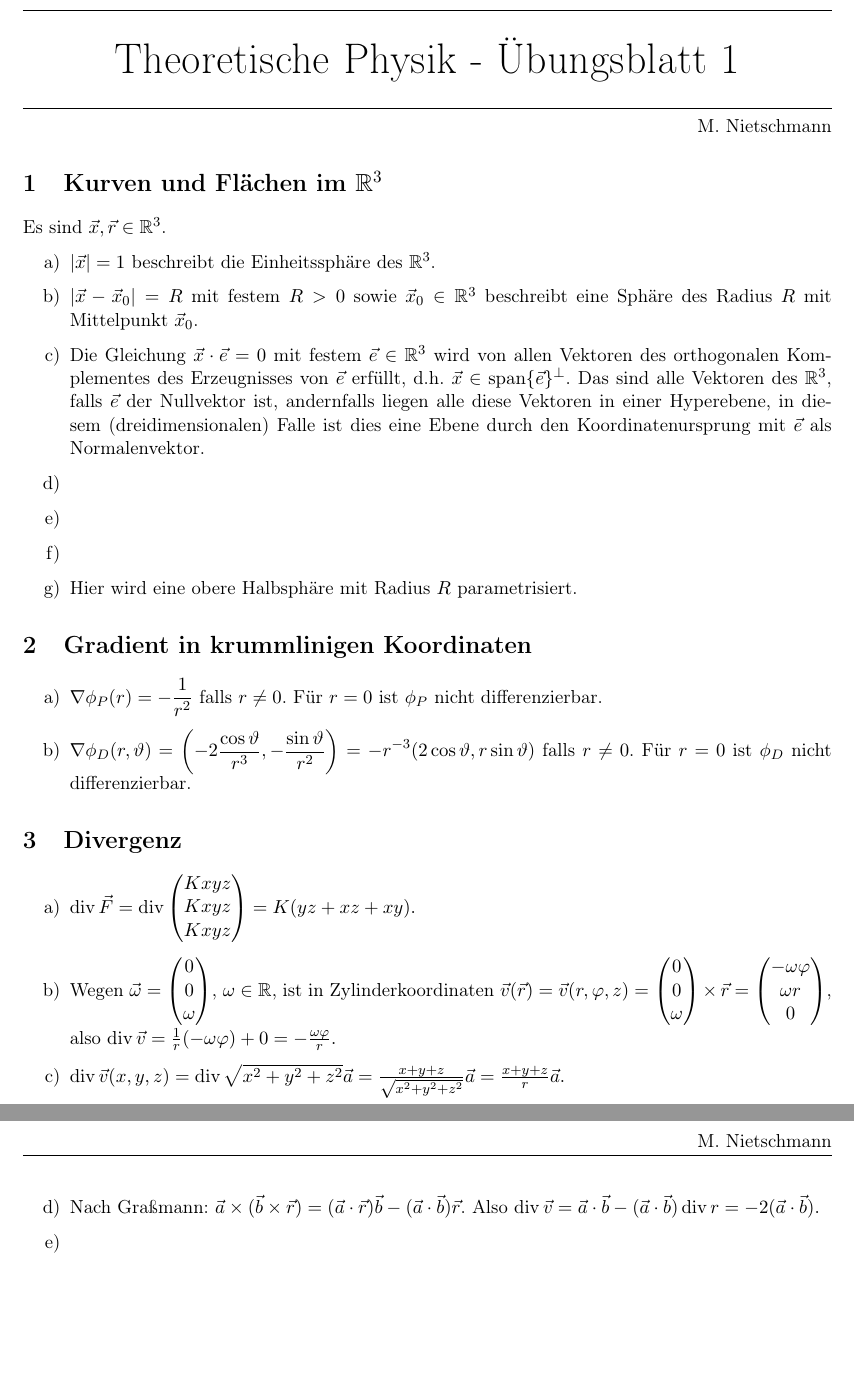
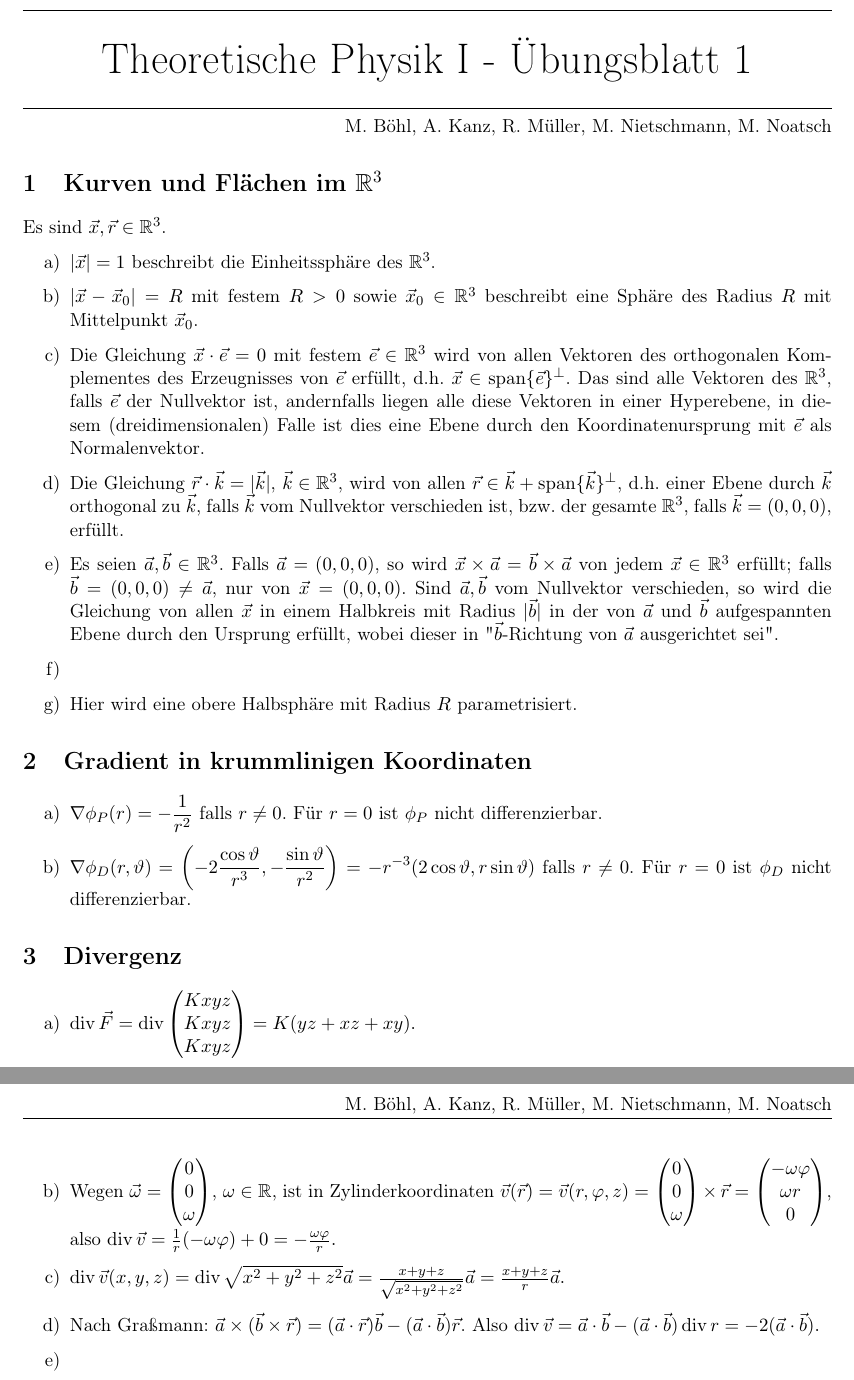
Before and after one commit to mboehl/TPhy-I, a LaTeX document (U1MariusNietschmann.tex): two parts of pages 1 and 2 of 2, joined at a grey line, cut so that both start at the same text, the shorter picture padded with empty space. Compiled offline with pdfLaTeX.

Commit message:
Add files via upload

```diff
--- a/U1MariusNietschmann.tex
+++ b/U1MariusNietschmann.tex
@@ -92,12 +92,14 @@
 \DeclareMathOperator{\ord}{\mathrm{ord}\,}
 \DeclareMathOperator{\sgn}{\mathrm{sgn}\,}
 \newcommand{\id}{\mathrm{id}}
+\renewcommand{\div}{\operatorname{div}}
+\newcommand{\rot}{\operatorname{rot}}
 
 \DeclareMathOperator{\Fou}{\mathcal{F}\!}
 
 % fancy head/foot
 \usepackage{fancyhdr}
-\fancyhead[R]{M. Nietschmann}
+\fancyhead[R]{M. Böhl, A. Kanz, R. Müller, M. Nietschmann, M. Noatsch}
 \fancyhead[L]{}
 
 
@@ -107,11 +109,11 @@
 
 \rule{\textwidth}{.5pt}
 \begin{center}
-\Huge{Theoretische Physik - Übungsblatt 1}
+\Huge{Theoretische Physik I - Übungsblatt 1}
 \end{center}
 
 \rule{\textwidth}{.5pt}
-\text{} \hfill M. Nietschmann
+\text{} \hfill M. Böhl, A. Kanz, R. Müller, M. Nietschmann, M. Noatsch
 
 
 %%%%%%%%%%%%%%%%%%%%%%%%%%%%%%%
@@ -134,9 +136,9 @@ Die Gleichung $ \vec{x} \cdot \vec{e} = 0 $ mit festem $ \vec{e} \in \R^3 $
 wird von allen Vektoren des orthogonalen Komplementes des Erzeugnisses von $ \vec{e} $ erfüllt, d.h. $ \vec{x} \in \operatorname{span} \{ \vec{e} \}^\perp $.
 Das sind alle Vektoren des $ \R^3 $, falls $ \vec{e} $ der Nullvektor ist, andernfalls liegen alle diese Vektoren in einer Hyperebene, in diesem (dreidimensionalen) Falle ist dies eine Ebene durch den Koordinatenursprung mit $ \vec{e} $ als Normalenvektor.
 \item[d)]
-
+Die Gleichung $ \vec r \cdot \vec k = | \vec k | $, $ \vec k \in\R^3 $, wird von allen $ \vec r \in \vec k + \operatorname{span} \{ \vec k \}^\perp $, d.h. einer Ebene durch $ \vec k $ orthogonal zu $ \vec k $, falls $ \vec k $ vom Nullvektor verschieden ist, bzw. der gesamte $ \R^3 $, falls $ \vec k = (0,0,0) $, erfüllt.
 \item[e)]
-
+Es seien $ \vec a, \vec b \in \R^3 $. Falls $ \vec a = (0,0,0) $, so wird $ \vec x \times \vec a = \vec b \times \vec a $ von jedem $ \vec x \in \R^3 $ erfüllt; falls $ \vec b = (0,0,0) \neq \vec a $, nur von $ \vec x = (0,0,0) $. Sind $ \vec a, \vec b $ vom Nullvektor verschieden, so wird die Gleichung von allen $ \vec x $ in einem Halbkreis mit Radius $ |\vec b| $ in der von $ \vec a $ und $ \vec b $ aufgespannten Ebene durch den Ursprung erfüllt, wobei dieser in "$ \vec b $-Richtung von $ \vec a $ ausgerichtet sei".
 \item[f)]
 
 \item[g)]
@@ -158,8 +160,8 @@ $ \D \nabla \phi_D (r,\vartheta) = \left( -2 \frac{\cos \vartheta}{r^3} , - \fra
 
 \begin{itemize}
 \item[a)]
-$ \operatorname{div} \vec{F}
-= \operatorname{div}
+$ \div \vec{F}
+= \div
 	\begin{pmatrix} Kxyz \\ Kxyz \\ Kxyz \end{pmatrix}
 = K ( yz + xz + xy ). $
 \item[b)]
```
Also changed, not shown: U1MariusNietschmann.tex (10 more changed lines).
